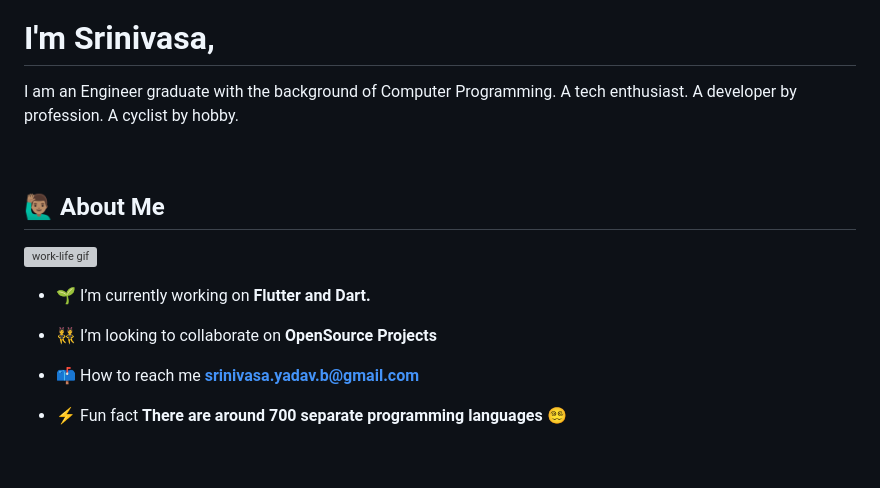
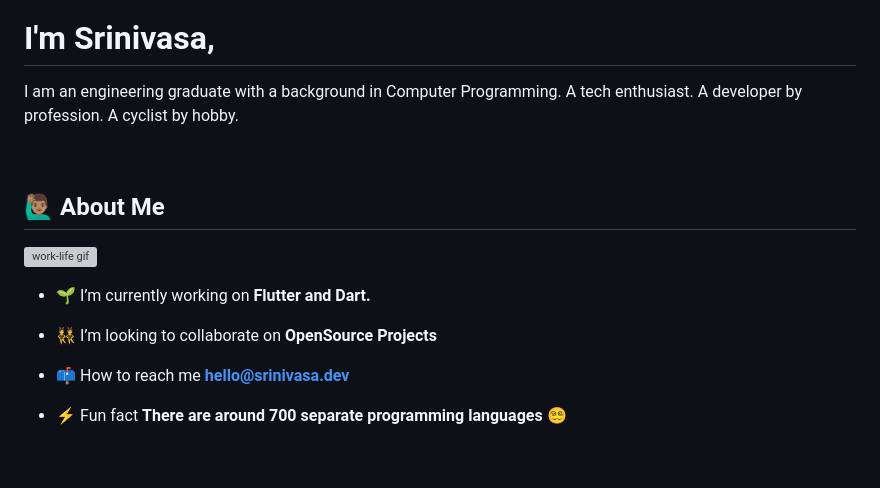
Before and after one commit to srinivasa-dev/srinivasa-dev, a Markdown page: README.md, the part around one of its changes. Drawn GitHub-style; grey boxes are pictures that could not be loaded.

```diff
--- a/README.md
+++ b/README.md
@@ -3,7 +3,7 @@
 
 
 <h1>I'm Srinivasa,</h1>
-<p style="font-size:20px;font-weight:400;">I am an Engineer graduate with the background of Computer Programming. A tech enthusiast. A developer by profession. A cyclist by hobby.</p>
+<p style="font-size:20px;font-weight:400;">I am an engineering graduate with a background in Computer Programming. A tech enthusiast. A developer by profession. A cyclist by hobby.</p>
 
 <br/>
 
@@ -16,7 +16,7 @@
 
 - 👯 I’m looking to collaborate on **OpenSource Projects**
 
-- 📫 How to reach me **srinivasa.yadav.b@gmail.com**
+- 📫 How to reach me **hello@srinivasa.dev**
 
 - ⚡ Fun fact **There are around 700 separate programming languages 😵‍💫**
 
```
Also changed, not shown: other parts of README.md (+3 -0 lines).
